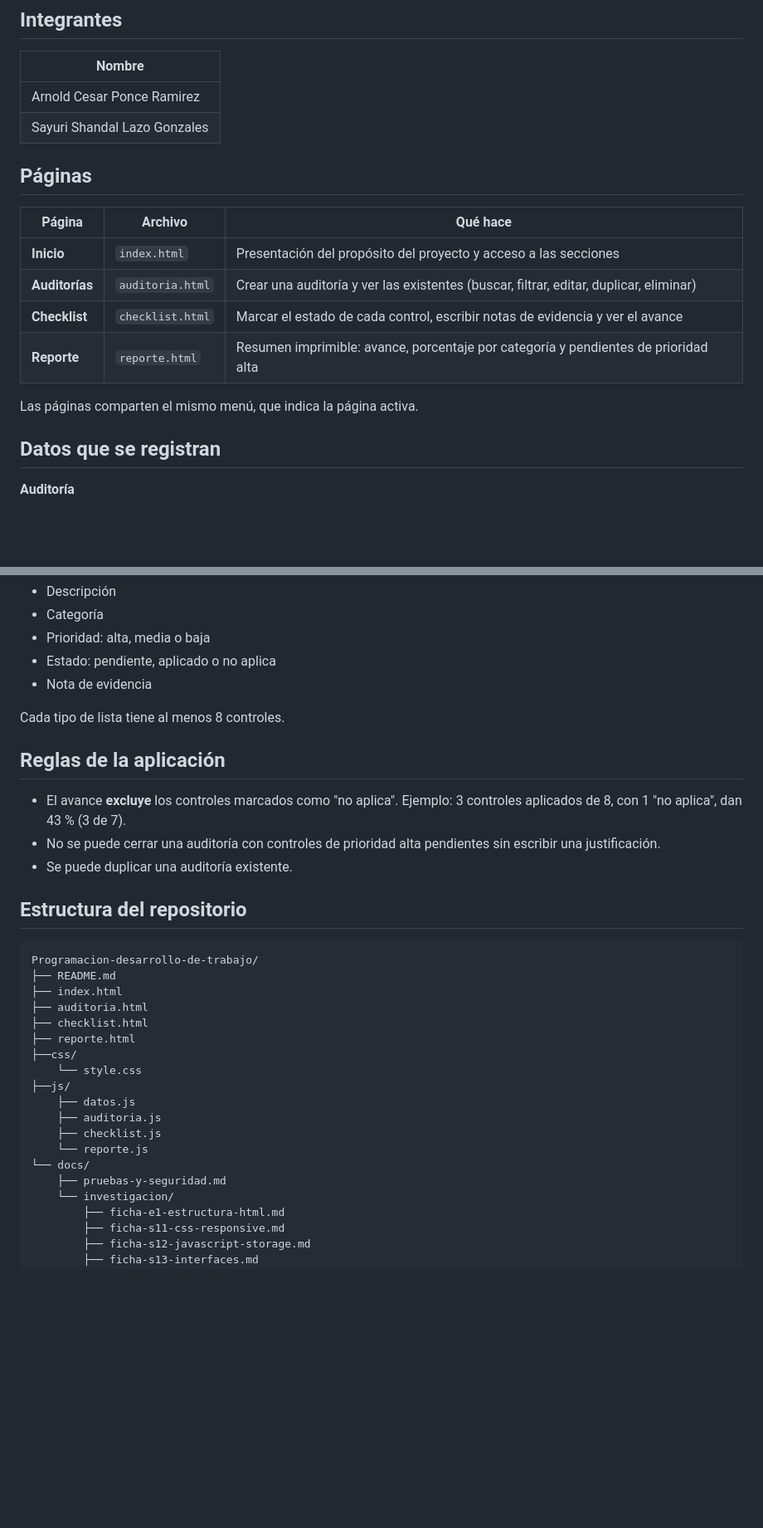
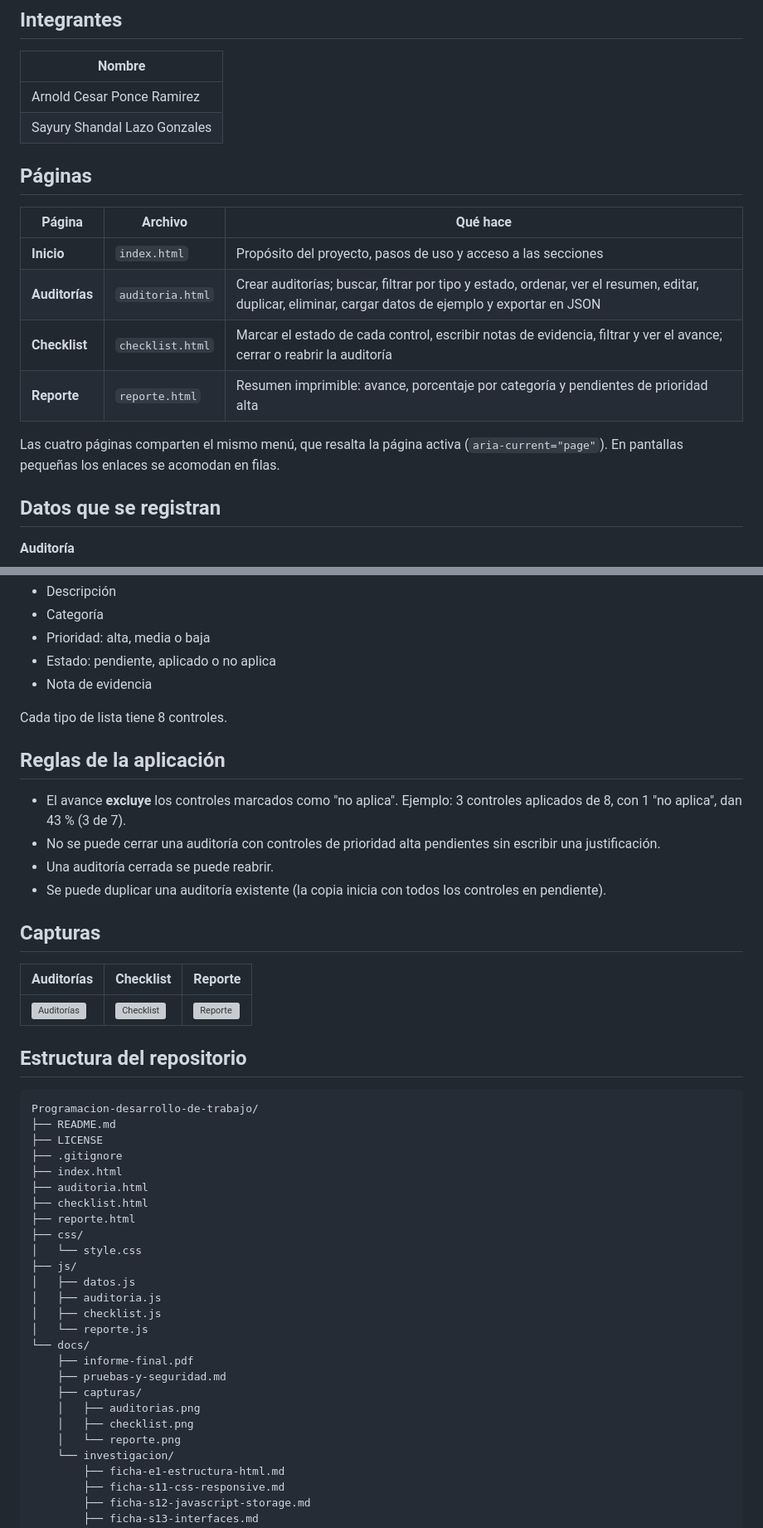
Before and after one commit to ronald962/Programacion-desarrollo-de-trabajo, a Markdown page: README.md, 2 parts joined by grey strips. Shown at 83% size. Rendered like a GitHub page; blank space fills up the shorter version; grey boxes are pictures that could not be loaded.

````diff
--- a/README.md
+++ b/README.md
@@ -17,18 +19,18 @@ Administradores de sistemas y auditores.
 | Nombre |
 |---|
 | Arnold Cesar Ponce Ramirez |
-| Sayuri Shandal Lazo Gonzales |
+| Sayury Shandal Lazo Gonzales |
 
 ## Páginas
 
 | Página | Archivo | Qué hace |
 |---|---|---|
-| **Inicio** | `index.html` | Presentación del propósito del proyecto y acceso a las secciones |
-| **Auditorías** | `auditoria.html` | Crear una auditoría y ver las existentes (buscar, filtrar, editar, duplicar, eliminar) |
-| **Checklist** | `checklist.html` | Marcar el estado de cada control, escribir notas de evidencia y ver el avance |
+| **Inicio** | `index.html` | Propósito del proyecto, pasos de uso y acceso a las secciones |
+| **Auditorías** | `auditoria.html` | Crear auditorías; buscar, filtrar por tipo y estado, ordenar, ver el resumen, editar, duplicar, eliminar, cargar datos de ejemplo y exportar en JSON |
+| **Checklist** | `checklist.html` | Marcar el estado de cada control, escribir notas de evidencia, filtrar y ver el avance; cerrar o reabrir la auditoría |
 | **Reporte** | `reporte.html` | Resumen imprimible: avance, porcentaje por categoría y pendientes de prioridad alta |
 
-Las páginas comparten el mismo menú, que indica la página activa.
+Las cuatro páginas comparten el mismo menú, que resalta la página activa (`aria-current="page"`). En pantallas pequeñas los enlaces se acomodan en filas.
 
 ## Datos que se registran
 
@@ -47,33 +49,47 @@ Las páginas comparten el mismo menú, que indica la página activa.
 - Estado: pendiente, aplicado o no aplica
 - Nota de evidencia
 
-Cada tipo de lista tiene al menos 8 controles.
+Cada tipo de lista tiene 8 controles.
 
 ## Reglas de la aplicación
 
 - El avance **excluye** los controles marcados como "no aplica".
   Ejemplo: 3 controles aplicados de 8, con 1 "no aplica", dan 43 % (3 de 7).
 - No se puede cerrar una auditoría con controles de prioridad alta pendientes sin escribir una justificación.
-- Se puede duplicar una auditoría existente.
+- Una auditoría cerrada se puede reabrir.
+- Se puede duplicar una auditoría existente (la copia inicia con todos los controles en pendiente).
+
+## Capturas
+
+| Auditorías | Checklist | Reporte |
+|---|---|---|
+| ![Auditorías](docs/capturas/auditorias.png) | ![Checklist](docs/capturas/checklist.png) | ![Reporte](docs/capturas/reporte.png) |
 
 ## Estructura del repositorio
 
 ```text
 Programacion-desarrollo-de-trabajo/
 ├── README.md
+├── LICENSE
+├── .gitignore
 ├── index.html
 ├── auditoria.html
 ├── checklist.html
 ├── reporte.html
-├──css/
-    └── style.css
-├──js/
-    ├── datos.js
-    ├── auditoria.js
-    ├── checklist.js
-    └── reporte.js
+├── css/
+│   └── style.css
+├── js/
+│   ├── datos.js
+│   ├── auditoria.js
+│   ├── checklist.js
+│   └── reporte.js
 └── docs/
+    ├── informe-final.pdf
     ├── pruebas-y-seguridad.md
+    ├── capturas/
+    │   ├── auditorias.png
+    │   ├── checklist.png
+    │   └── reporte.png
     └── investigacion/
         ├── ficha-e1-estructura-html.md
         ├── ficha-s11-css-responsive.md
````
Also changed, not shown: other parts of README.md (+29 -12 lines).
